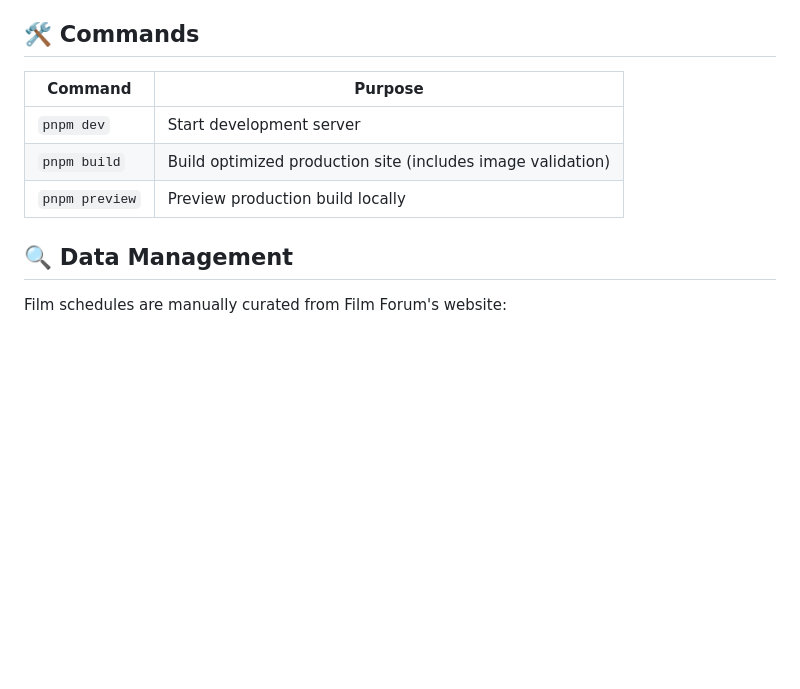
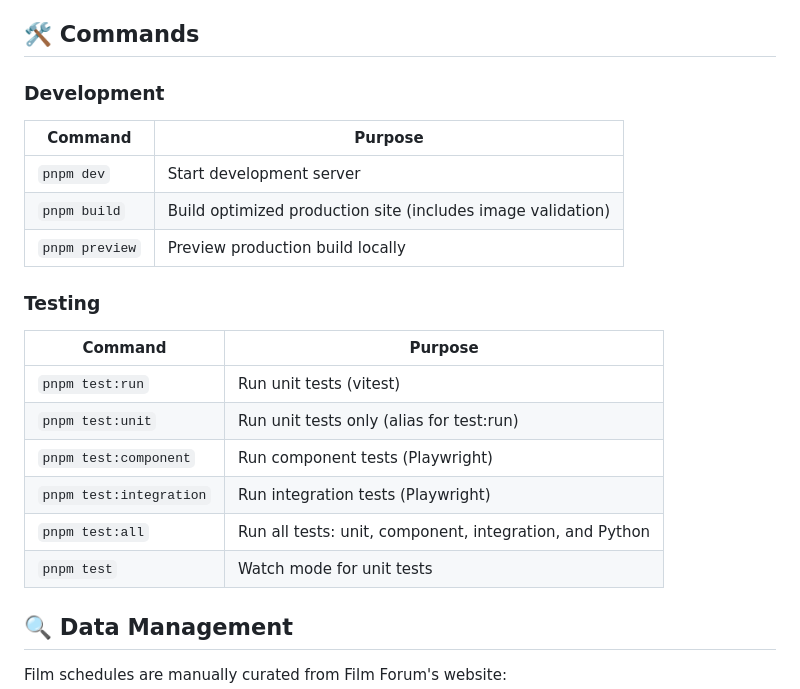
Before and after one commit to arda-/filmforum, a Markdown page: README.md, the part around the change. GitHub-like rendering; blank space fills up the shorter version.

```diff
--- a/README.md
+++ b/README.md
@@ -89,11 +89,24 @@ See **[Image Optimization Guide](./docs/image-optimization.md)** for detailed in
 
 ## 🛠️ Commands
 
+### Development
+
 | Command | Purpose |
 |---------|---------|
 | `pnpm dev` | Start development server |
 | `pnpm build` | Build optimized production site (includes image validation) |
 | `pnpm preview` | Preview production build locally |
+
+### Testing
+
+| Command | Purpose |
+|---------|---------|
+| `pnpm test:run` | Run unit tests (vitest) |
+| `pnpm test:unit` | Run unit tests only (alias for test:run) |
+| `pnpm test:component` | Run component tests (Playwright) |
+| `pnpm test:integration` | Run integration tests (Playwright) |
+| `pnpm test:all` | Run all tests: unit, component, integration, and Python |
+| `pnpm test` | Watch mode for unit tests |
 
 ## 🔍 Data Management
 
```
Also changed, not shown: CLAUDE.md (+12 -0 lines).
